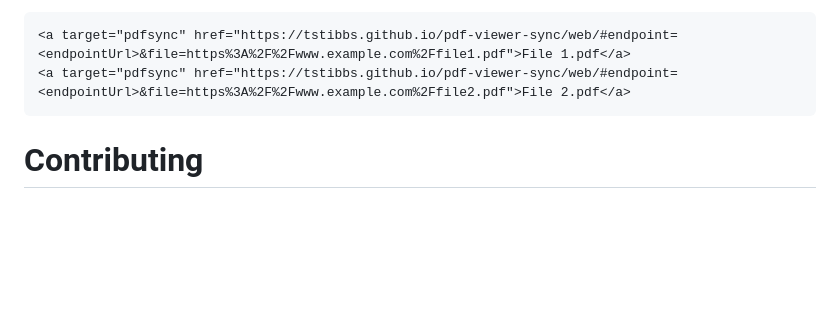
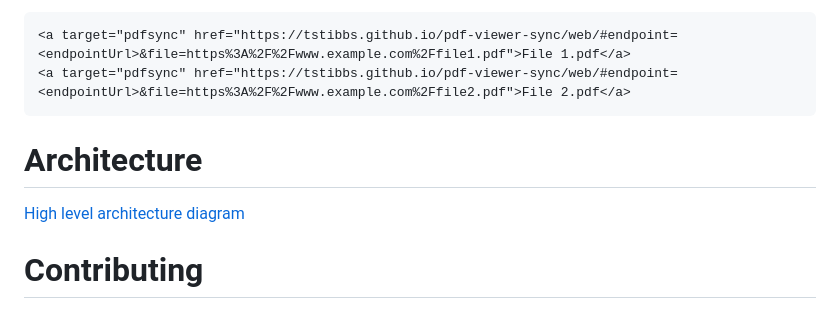
Before and after one commit to tstibbs/pdf-viewer-sync, a Markdown page: README.md, the part around the change. Drawn GitHub-style; blank space fills up the shorter version.

Commit message:
Added link to architecture diagram

````diff
--- a/README.md
+++ b/README.md
@@ -49,6 +49,10 @@ As the file path is set in the 'hash' part of the URL, it can be updated without
 <a target="pdfsync" href="https://tstibbs.github.io/pdf-viewer-sync/web/#endpoint=<endpointUrl>&file=https%3A%2F%2Fwww.example.com%2Ffile2.pdf">File 2.pdf</a>
 ```
 
+# Architecture
+
+[High level architecture diagram](high-level-architecture.png)
+
 # Contributing
 
 PRs are very welcome, but for any big changes or new features please open an issue to discuss first.
````
